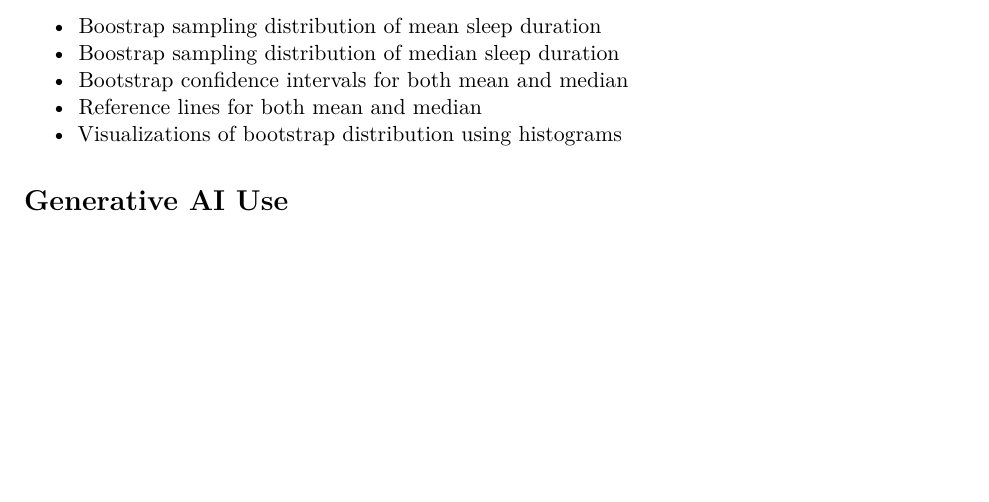
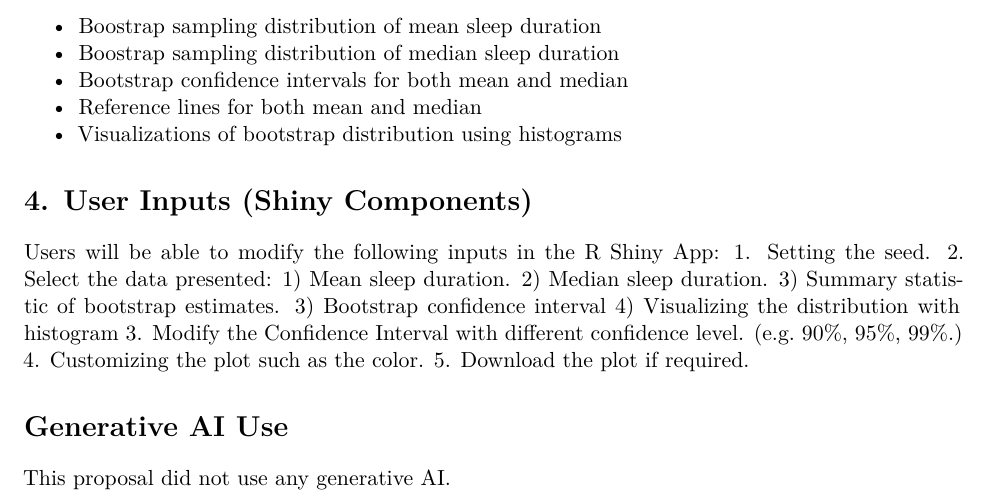
Before and after one commit to Blesswmy/STA380project, an R Markdown document (STA380 proposal.Rmd): part of the page before the commit and part of page 1 of 2 after it, cut so that both start at the same text, the shorter picture padded with empty space. Rendered offline with R 4.5, knitr and Pandoc, then LaTeX, with nearby package versions.

Commit message:
Update STA380 proposal.Rmd

```diff
--- a/STA380 proposal.Rmd
+++ b/STA380 proposal.Rmd
@@ -35,10 +35,21 @@ The following outputs will be provided:
 - Reference lines for both mean and median
 - Visualizations of bootstrap distribution using histograms
 
-
+# 4. User Inputs (Shiny Components)
+Users will be able to modify the following inputs in the R Shiny App:
+1. Setting the seed.
+2. Select the data presented:
+    1) Mean sleep duration.
+    2) Median sleep duration.
+    3) Summary statistic of bootstrap estimates.
+    3) Bootstrap confidence interval
+    4) Visualizing the distribution with histogram
+3. Modify the Confidence Interval with different confidence level. (e.g. 90%, 95%, 99%.)
+4. Customizing the plot such as the color.
+5. Download the plot if required.
 
 # Generative AI Use
-
+This proposal did not use any generative AI.
 
 # References
 \nocite{*}
```
